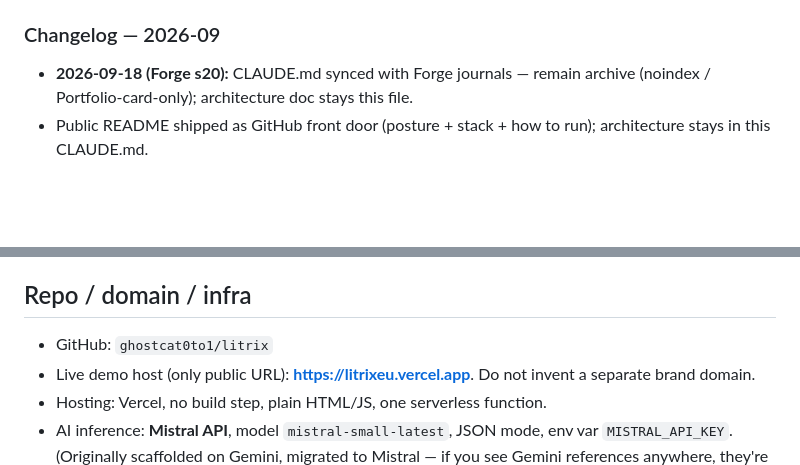
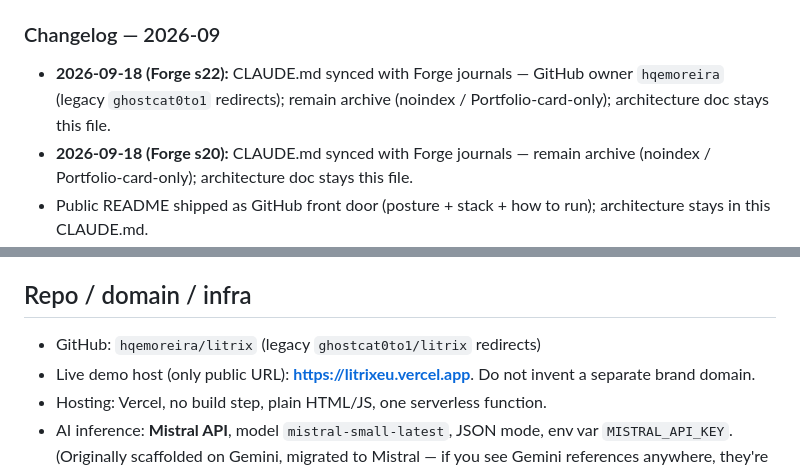
Before and after one commit to hqemoreira/morea, a Markdown page: CLAUDE.md, 2 parts joined by grey strips. Drawn GitHub-style; blank space fills up the shorter version.

Commit message:
docs: sync CLAUDE.md with Forge s22 archive posture.

```diff
--- a/CLAUDE.md
+++ b/CLAUDE.md
@@ -10,6 +10,7 @@ Non-commercial learning demo for EU AI Act Article 4 literacy and training-regis
 - **GitHub front door:** public `README.md` (posture + stack + how to run); architecture stays in this file (`CLAUDE.md`). Proprietary `LICENSE` harmonized with sibling portfolio repos.
 
 ### Changelog — 2026-09
+- **2026-09-18 (Forge s22):** CLAUDE.md synced with Forge journals — GitHub owner `hqemoreira` (legacy `ghostcat0to1` redirects); remain archive (noindex / Portfolio-card-only); architecture doc stays this file.
 - **2026-09-18 (Forge s20):** CLAUDE.md synced with Forge journals — remain archive (noindex / Portfolio-card-only); architecture doc stays this file.
 - Public README shipped as GitHub front door (posture + stack + how to run); architecture stays in this CLAUDE.md.
 - Proprietary LICENSE harmonized across the portfolio (same wording family as sibling repos).
@@ -21,7 +22,7 @@ Non-commercial learning demo for EU AI Act Article 4 literacy and training-regis
 **The demo object is the record.** Article 4 of the EU AI Act makes AI literacy mandatory for every company deploying AI in the EU. Article 4 is a Chapter I general provision under Article 113's phased rollout and has applied since **2 February 2025** (alongside the Article 5 prohibitions) — not August 2026, which is when the bulk of separate high-risk/Annex III obligations apply. Messaging for the demo: “you are already required to comply,” not “prepare for an upcoming deadline.” The learning hook is a dated, SHA-256-verified, exportable training register entry — educational, not a paid annual seat ladder on the public surface.
 
 ## Repo / domain / infra
-- GitHub: `ghostcat0to1/litrix`
+- GitHub: `hqemoreira/litrix` (legacy `ghostcat0to1/litrix` redirects)
 - Live demo host (only public URL): **https://litrixeu.vercel.app**. Do not invent a separate brand domain.
 - Hosting: Vercel, no build step, plain HTML/JS, one serverless function.
 - AI inference: **Mistral API**, model `mistral-small-latest`, JSON mode, env var `MISTRAL_API_KEY`. (Originally scaffolded on Gemini, migrated to Mistral — if you see Gemini references anywhere, they're stale.)
```
